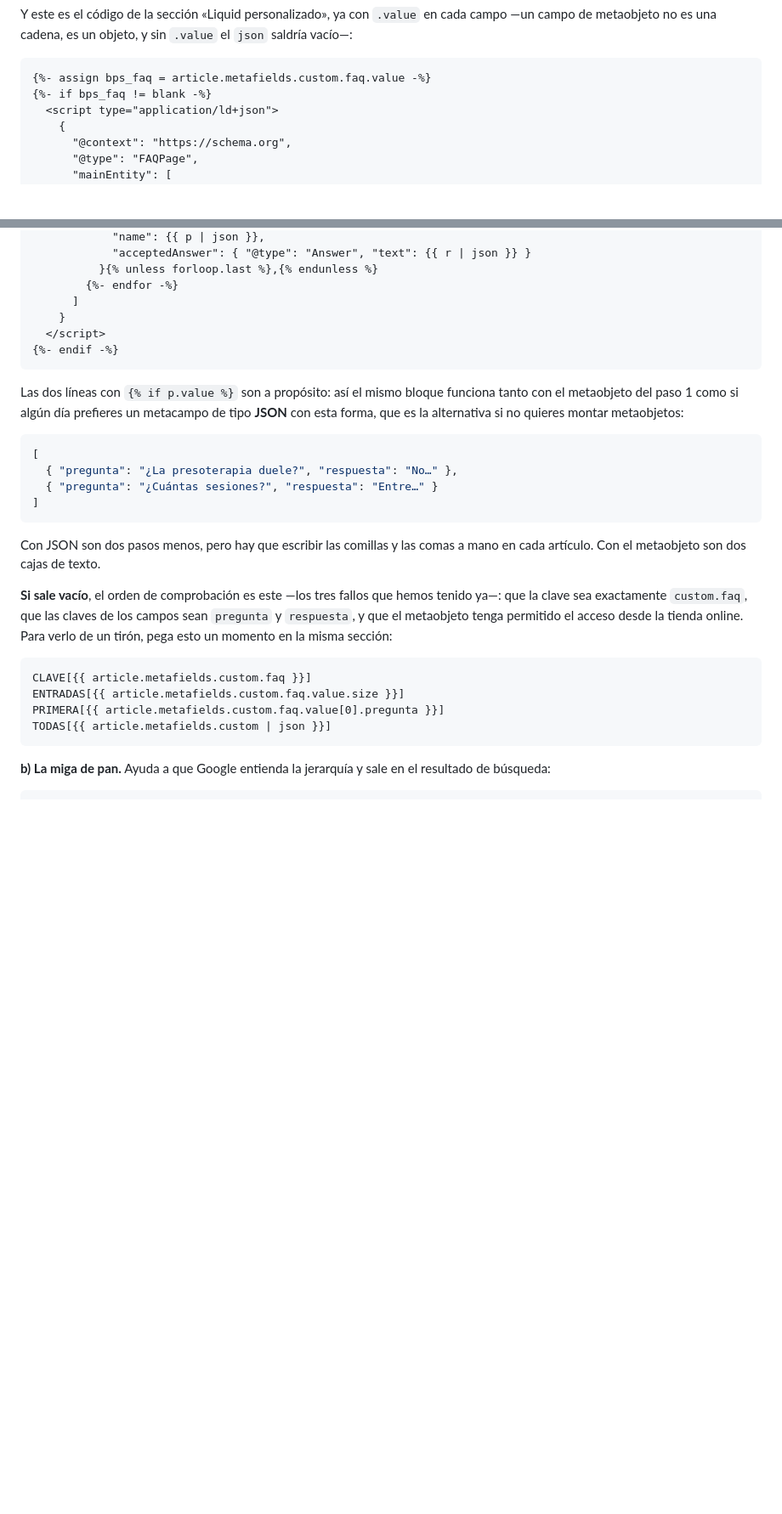
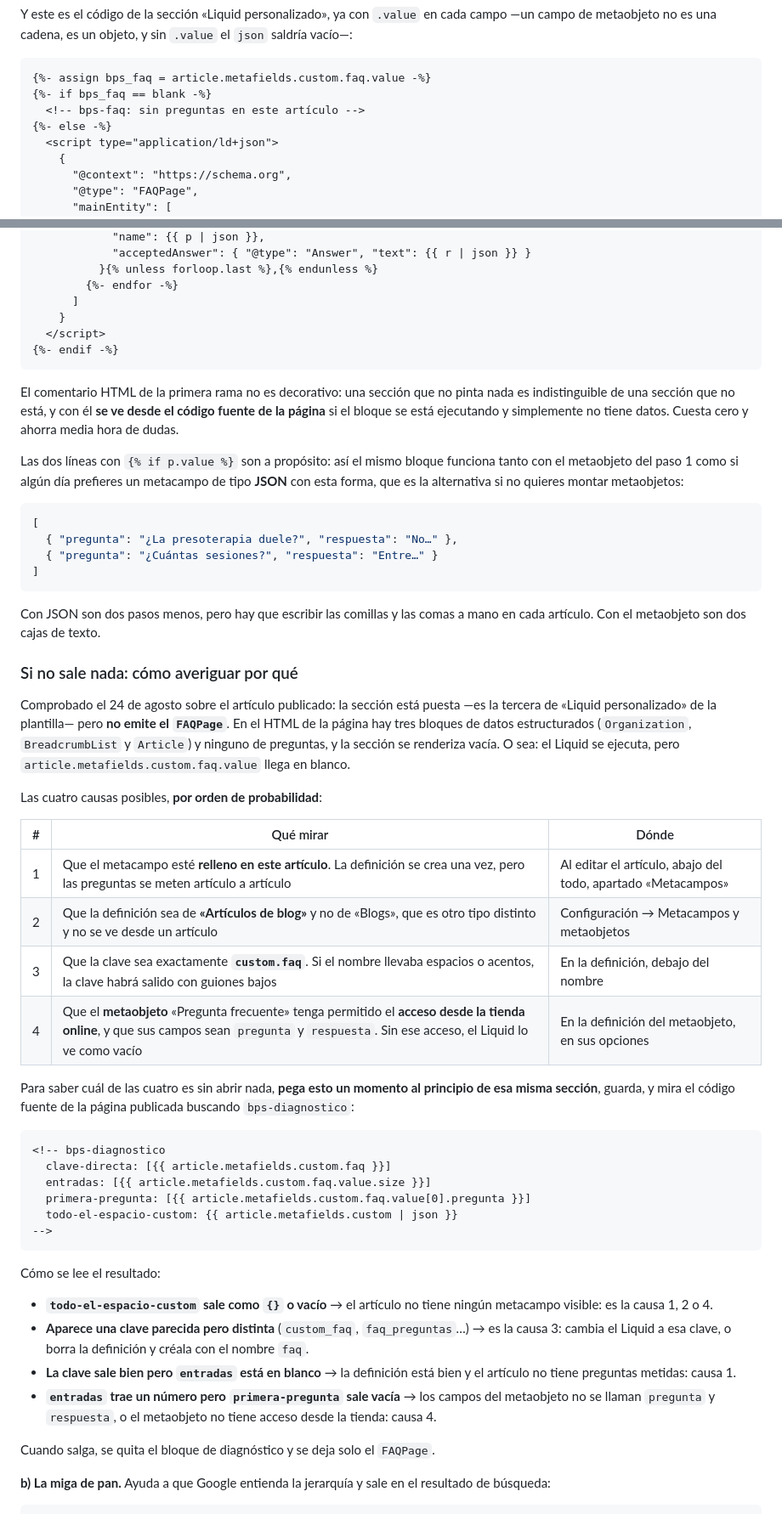
Before and after one commit to robertomarotoromeroav-lang/Web-bps, a Markdown page: shopify/GUIA-BLOG.md, 2 parts joined by grey strips. Shown at 85% size. Rendered like a GitHub page; blank space fills up the shorter version.

Commit message:
Diagnostico del FAQPage: el bloque esta puesto pero no emite nada
Comprobado sobre el articulo publicado: la seccion de «Liquid personalizado» del
FAQ existe —es la tercera de la plantilla— pero se renderiza VACIA. En el HTML
hay tres bloques de datos estructurados (`Organization`, `BreadcrumbList` y
`Article`) y ninguno de preguntas, asi que el Liquid se ejecuta y
`article.metafields.custom.faq.value` llega en blanco.

- El bloque de produccion pasa a emitir `<!-- bps-faq: sin preguntas en este
  articulo -->` cuando no hay datos: una seccion que no pinta nada es
  indistinguible de una que no esta, y asi se ve desde el codigo fuente si se
  esta ejecutando.
- Bloque de diagnostico nuevo, en comentario HTML, que vuelca el espacio de
  nombres `custom` entero: dice si el metacampo no existe, si la clave es otra,
  si esta vacio o si el metaobjeto no tiene acceso desde la tienda.
- Las cuatro causas posibles ordenadas por probabilidad, con donde se mira cada
  una en el panel y como se lee el resultado del diagnostico.

Co-Authored-By: Claude Opus 5 <noreply@anthropic.com>
Claude-Session: https://claude.ai/code/session_01XqE5rXxeeYhQx8EBdBLUQ8

````diff
--- a/shopify/GUIA-BLOG.md
+++ b/shopify/GUIA-BLOG.md
@@ -425,7 +425,9 @@ campo —un campo de metaobjeto no es una cadena, es un objeto, y sin `.value` e
 
 ```liquid
 {%- assign bps_faq = article.metafields.custom.faq.value -%}
-{%- if bps_faq != blank -%}
+{%- if bps_faq == blank -%}
+  <!-- bps-faq: sin preguntas en este artículo -->
+{%- else -%}
   <script type="application/ld+json">
     {
       "@context": "https://schema.org",
@@ -448,6 +450,11 @@ campo —un campo de metaobjeto no es una cadena, es un objeto, y sin `.value` e
 {%- endif -%}
 ```
 
+El comentario HTML de la primera rama no es decorativo: una sección que no pinta
+nada es indistinguible de una sección que no está, y con él **se ve desde el
+código fuente de la página** si el bloque se está ejecutando y simplemente no
+tiene datos. Cuesta cero y ahorra media hora de dudas.
+
 Las dos líneas con `{% if p.value %}` son a propósito: así el mismo bloque funciona
 tanto con el metaobjeto del paso 1 como si algún día prefieres un metacampo de
 tipo **JSON** con esta forma, que es la alternativa si no quieres montar
@@ -463,18 +470,51 @@ metaobjetos:
 Con JSON son dos pasos menos, pero hay que escribir las comillas y las comas a
 mano en cada artículo. Con el metaobjeto son dos cajas de texto.
 
-**Si sale vacío**, el orden de comprobación es este —los tres fallos que hemos
-tenido ya—: que la clave sea exactamente `custom.faq`, que las claves de los
-campos sean `pregunta` y `respuesta`, y que el metaobjeto tenga permitido el
-acceso desde la tienda online. Para verlo de un tirón, pega esto un momento en la
-misma sección:
+### Si no sale nada: cómo averiguar por qué
+
+Comprobado el 24 de agosto sobre el artículo publicado: la sección está puesta
+—es la tercera de «Liquid personalizado» de la plantilla— pero **no emite el
+`FAQPage`**. En el HTML de la página hay tres bloques de datos estructurados
+(`Organization`, `BreadcrumbList` y `Article`) y ninguno de preguntas, y la
+sección se renderiza vacía. O sea: el Liquid se ejecuta, pero
+`article.metafields.custom.faq.value` llega en blanco.
+
+Las cuatro causas posibles, **por orden de probabilidad**:
+
+| # | Qué mirar | Dónde |
+|---|---|---|
+| 1 | Que el metacampo esté **relleno en este artículo**. La definición se crea una vez, pero las preguntas se meten artículo a artículo | Al editar el artículo, abajo del todo, apartado «Metacampos» |
+| 2 | Que la definición sea de **«Artículos de blog»** y no de «Blogs», que es otro tipo distinto y no se ve desde un artículo | Configuración → Metacampos y metaobjetos |
+| 3 | Que la clave sea exactamente **`custom.faq`**. Si el nombre llevaba espacios o acentos, la clave habrá salido con guiones bajos | En la definición, debajo del nombre |
+| 4 | Que el **metaobjeto** «Pregunta frecuente» tenga permitido el **acceso desde la tienda online**, y que sus campos sean `pregunta` y `respuesta`. Sin ese acceso, el Liquid lo ve como vacío | En la definición del metaobjeto, en sus opciones |
+
+Para saber cuál de las cuatro es sin abrir nada, **pega esto un momento al
+principio de esa misma sección**, guarda, y mira el código fuente de la página
+publicada buscando `bps-diagnostico`:
 
 ```liquid
-CLAVE[{{ article.metafields.custom.faq }}]
-ENTRADAS[{{ article.metafields.custom.faq.value.size }}]
-PRIMERA[{{ article.metafields.custom.faq.value[0].pregunta }}]
-TODAS[{{ article.metafields.custom | json }}]
+<!-- bps-diagnostico
+  clave-directa: [{{ article.metafields.custom.faq }}]
+  entradas: [{{ article.metafields.custom.faq.value.size }}]
+  primera-pregunta: [{{ article.metafields.custom.faq.value[0].pregunta }}]
+  todo-el-espacio-custom: {{ article.metafields.custom | json }}
+-->
 ```
+
+Cómo se lee el resultado:
+
+- **`todo-el-espacio-custom` sale como `{}` o vacío** → el artículo no tiene
+  ningún metacampo visible: es la causa 1, 2 o 4.
+- **Aparece una clave parecida pero distinta** (`custom_faq`, `faq_preguntas`…)
+  → es la causa 3: cambia el Liquid a esa clave, o borra la definición y créala
+  con el nombre `faq`.
+- **La clave sale bien pero `entradas` está en blanco** → la definición está
+  bien y el artículo no tiene preguntas metidas: causa 1.
+- **`entradas` trae un número pero `primera-pregunta` sale vacía** → los campos
+  del metaobjeto no se llaman `pregunta` y `respuesta`, o el metaobjeto no tiene
+  acceso desde la tienda: causa 4.
+
+Cuando salga, se quita el bloque de diagnóstico y se deja solo el `FAQPage`.
 
 **b) La miga de pan.** Ayuda a que Google entienda la jerarquía y sale en el
 resultado de búsqueda:
````
